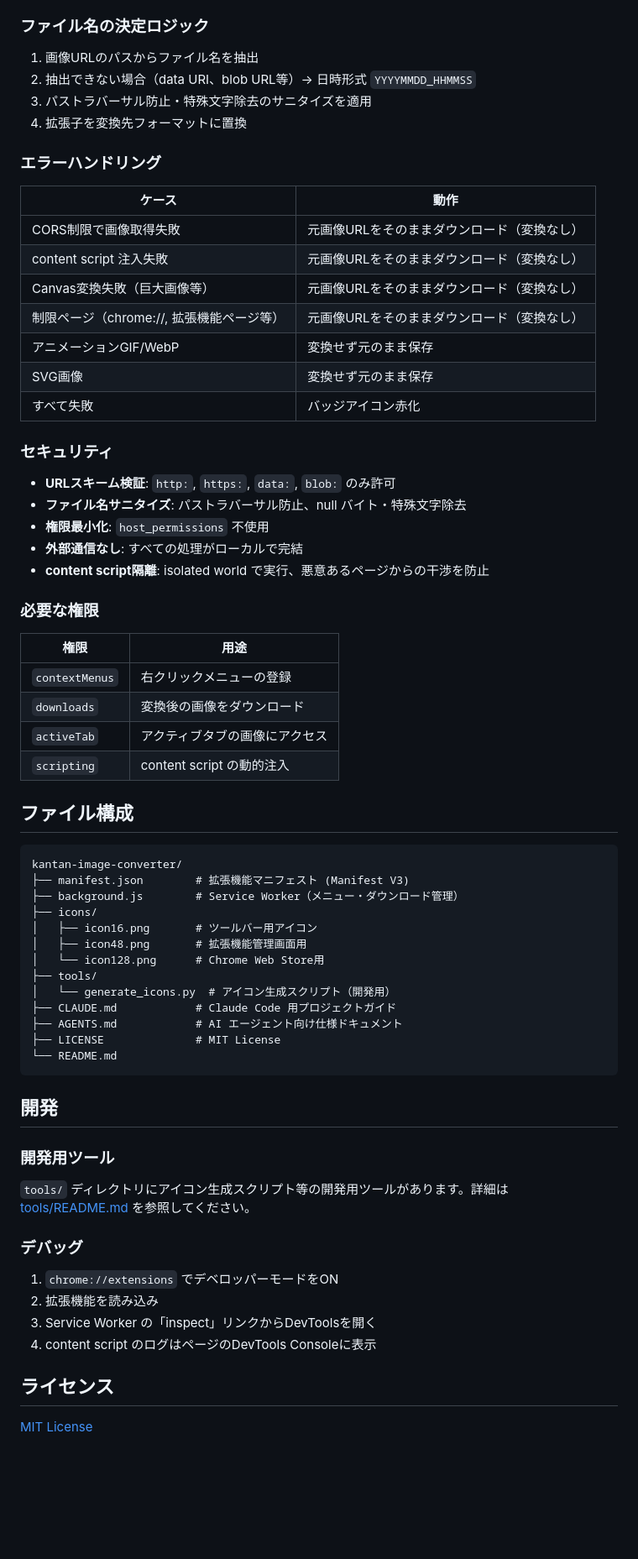
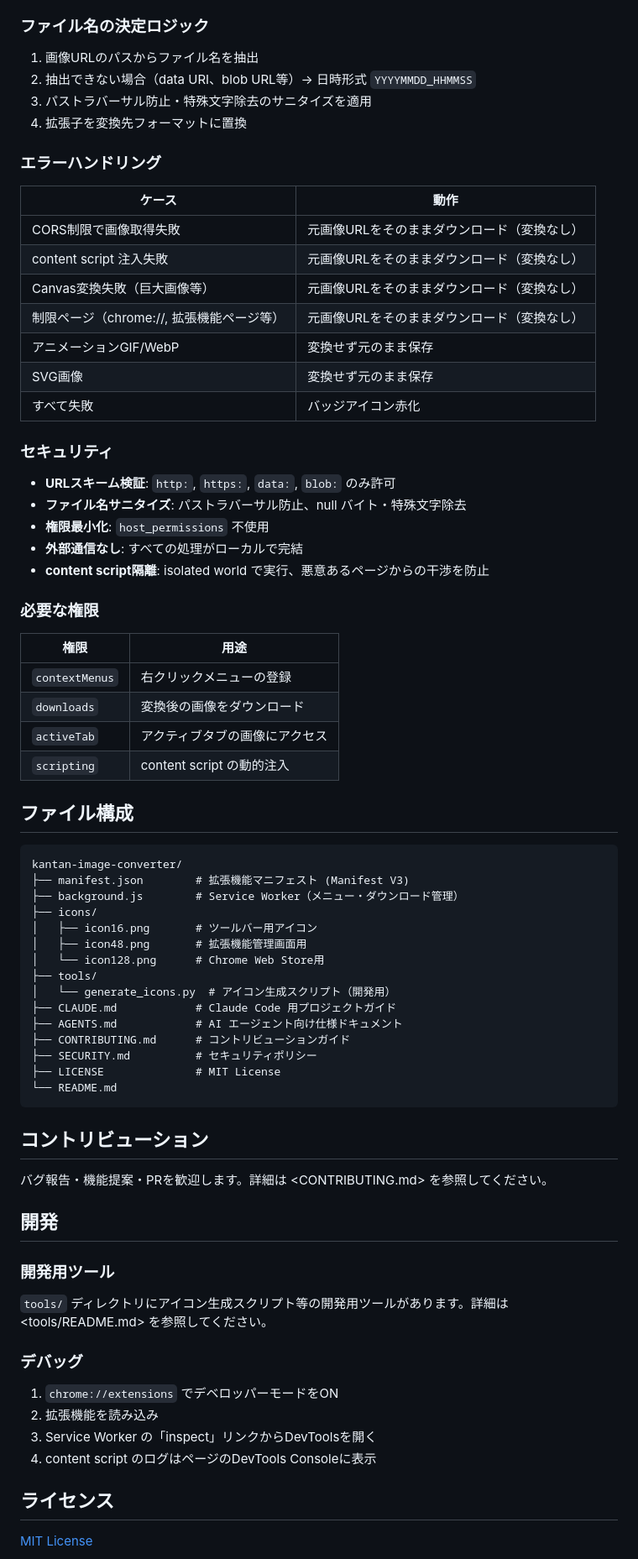
Before and after one commit to takumi0213/kantan-image-converter, a Markdown page: README.md, the part around one of its changes. Shown at 84% size. GitHub-like rendering; blank space fills up the shorter version.

````diff
--- a/README.md
+++ b/README.md
@@ -52,21 +52,21 @@ Webページの画像を右クリックでJPG・PNG・WebPに変換して保存
 ### ファイル名の決定ロジック
 
 1. 画像URLのパスからファイル名を抽出
-2. 抽出できない場合（data URI、blob URL等）→ 日時形式 `YYYYMMDD_HHMMSS`
-3. パストラバーサル防止・特殊文字除去のサニタイズを適用
-4. 拡張子を変換先フォーマットに置換
+1. 抽出できない場合（data URI、blob URL等）→ 日時形式 `YYYYMMDD_HHMMSS`
+1. パストラバーサル防止・特殊文字除去のサニタイズを適用
+1. 拡張子を変換先フォーマットに置換
 
 ### エラーハンドリング
 
-| ケース | 動作 |
-| --- | --- |
-| CORS制限で画像取得失敗 | 元画像URLをそのままダウンロード（変換なし） |
-| content script 注入失敗 | 元画像URLをそのままダウンロード（変換なし） |
-| Canvas変換失敗（巨大画像等） | 元画像URLをそのままダウンロード（変換なし） |
-| 制限ページ（chrome://, 拡張機能ページ等） | 元画像URLをそのままダウンロード（変換なし） |
-| アニメーションGIF/WebP | 変換せず元のまま保存 |
-| SVG画像 | 変換せず元のまま保存 |
-| すべて失敗 | バッジアイコン赤化 |
+|ケース                       |動作                     |
+|--------------------------|-----------------------|
+|CORS制限で画像取得失敗             |元画像URLをそのままダウンロード（変換なし）|
+|content script 注入失敗       |元画像URLをそのままダウンロード（変換なし）|
+|Canvas変換失敗（巨大画像等）         |元画像URLをそのままダウンロード（変換なし）|
+|制限ページ（chrome://, 拡張機能ページ等）|元画像URLをそのままダウンロード（変換なし）|
+|アニメーションGIF/WebP           |変換せず元のまま保存             |
+|SVG画像                     |変換せず元のまま保存             |
+|すべて失敗                     |バッジアイコン赤化              |
 
 ### セキュリティ
 
@@ -78,12 +78,12 @@ Webページの画像を右クリックでJPG・PNG・WebPに変換して保存
 
 ### 必要な権限
 
-| 権限 | 用途 |
-| --- | --- |
-| `contextMenus` | 右クリックメニューの登録 |
-| `downloads` | 変換後の画像をダウンロード |
-| `activeTab` | アクティブタブの画像にアクセス |
-| `scripting` | content script の動的注入 |
+|権限            |用途                  |
+|--------------|--------------------|
+|`contextMenus`|右クリックメニューの登録        |
+|`downloads`   |変換後の画像をダウンロード       |
+|`activeTab`   |アクティブタブの画像にアクセス     |
+|`scripting`   |content script の動的注入|
 
 ## ファイル構成
 
@@ -99,22 +99,28 @@ kantan-image-converter/
 │   └── generate_icons.py  # アイコン生成スクリプト（開発用）
 ├── CLAUDE.md            # Claude Code 用プロジェクトガイド
 ├── AGENTS.md            # AI エージェント向け仕様ドキュメント
+├── CONTRIBUTING.md      # コントリビューションガイド
+├── SECURITY.md          # セキュリティポリシー
 ├── LICENSE              # MIT License
 └── README.md
 ```
+
+## コントリビューション
+
+バグ報告・機能提案・PRを歓迎します。詳細は <CONTRIBUTING.md> を参照してください。
 
 ## 開発
 
 ### 開発用ツール
 
-`tools/` ディレクトリにアイコン生成スクリプト等の開発用ツールがあります。詳細は [tools/README.md](tools/README.md) を参照してください。
+`tools/` ディレクトリにアイコン生成スクリプト等の開発用ツールがあります。詳細は <tools/README.md> を参照してください。
 
 ### デバッグ
 
 1. `chrome://extensions` でデベロッパーモードをON
-2. 拡張機能を読み込み
-3. Service Worker の「inspect」リンクからDevToolsを開く
-4. content script のログはページのDevTools Consoleに表示
+1. 拡張機能を読み込み
+1. Service Worker の「inspect」リンクからDevToolsを開く
+1. content script のログはページのDevTools Consoleに表示
 
 ## ライセンス
 
````
Also changed, not shown: other parts of README.md (+8 -8 lines).
